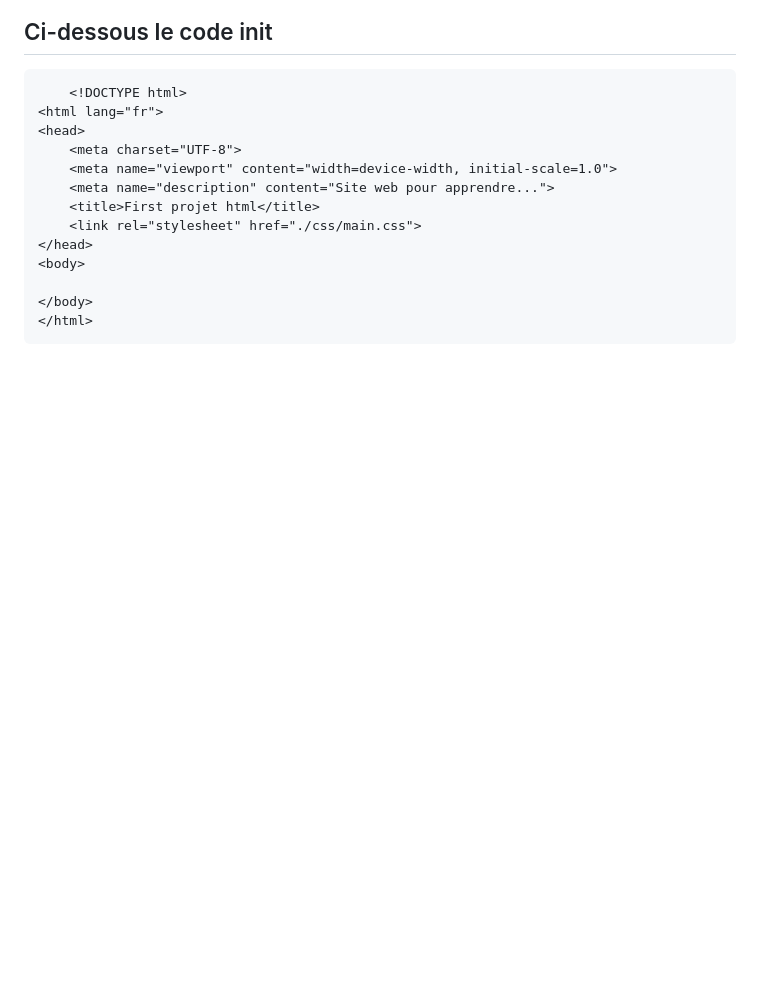
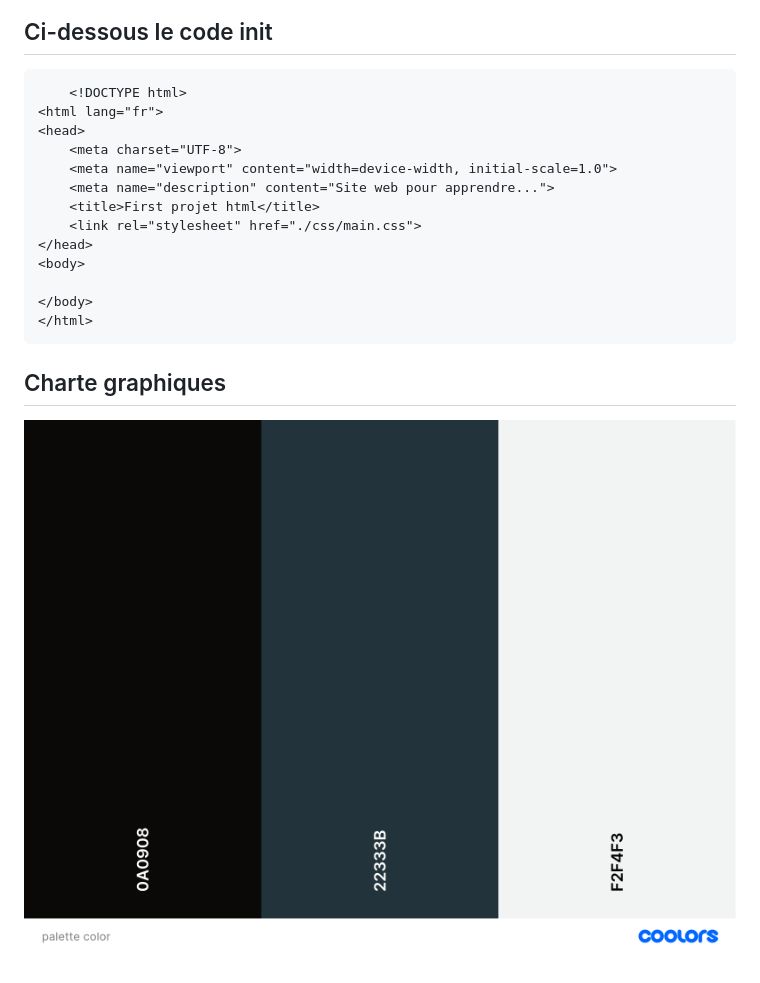
Before and after one commit to bharishh/first-projet, a Markdown page: readme.md, the part around the change. Rendered like a GitHub page; pictures changed too: asset/palette color.png (added); blank space fills up the shorter version.

````diff
--- a/readme.md
+++ b/readme.md
@@ -18,3 +18,6 @@ Ce projet permet d'apprendre à créer qon Portfolio
 </body>
 </html>
 ```
+## Charte graphiques
+
+![Troll](./asset/palette%20color.png)
````
Also changed, not shown: 3 other files.
